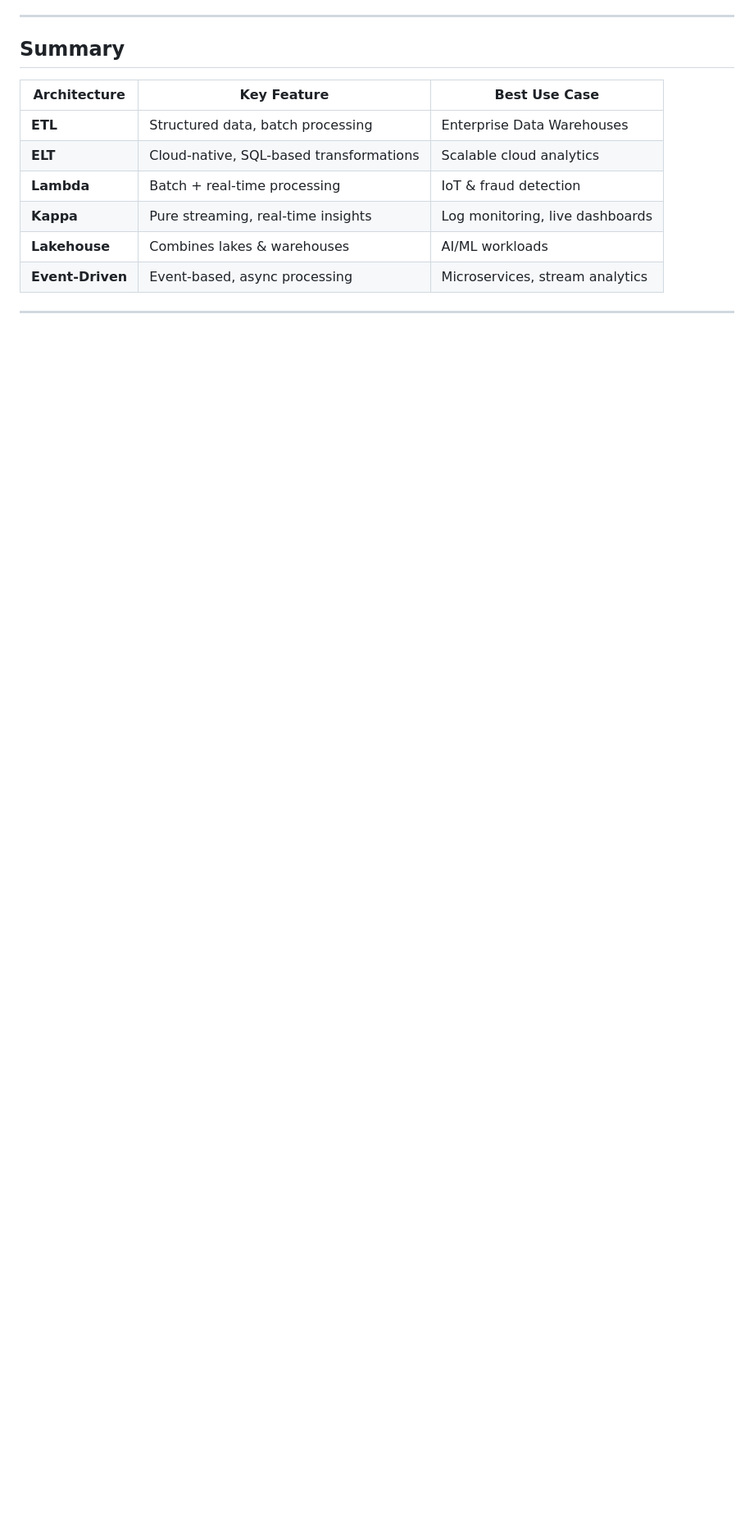
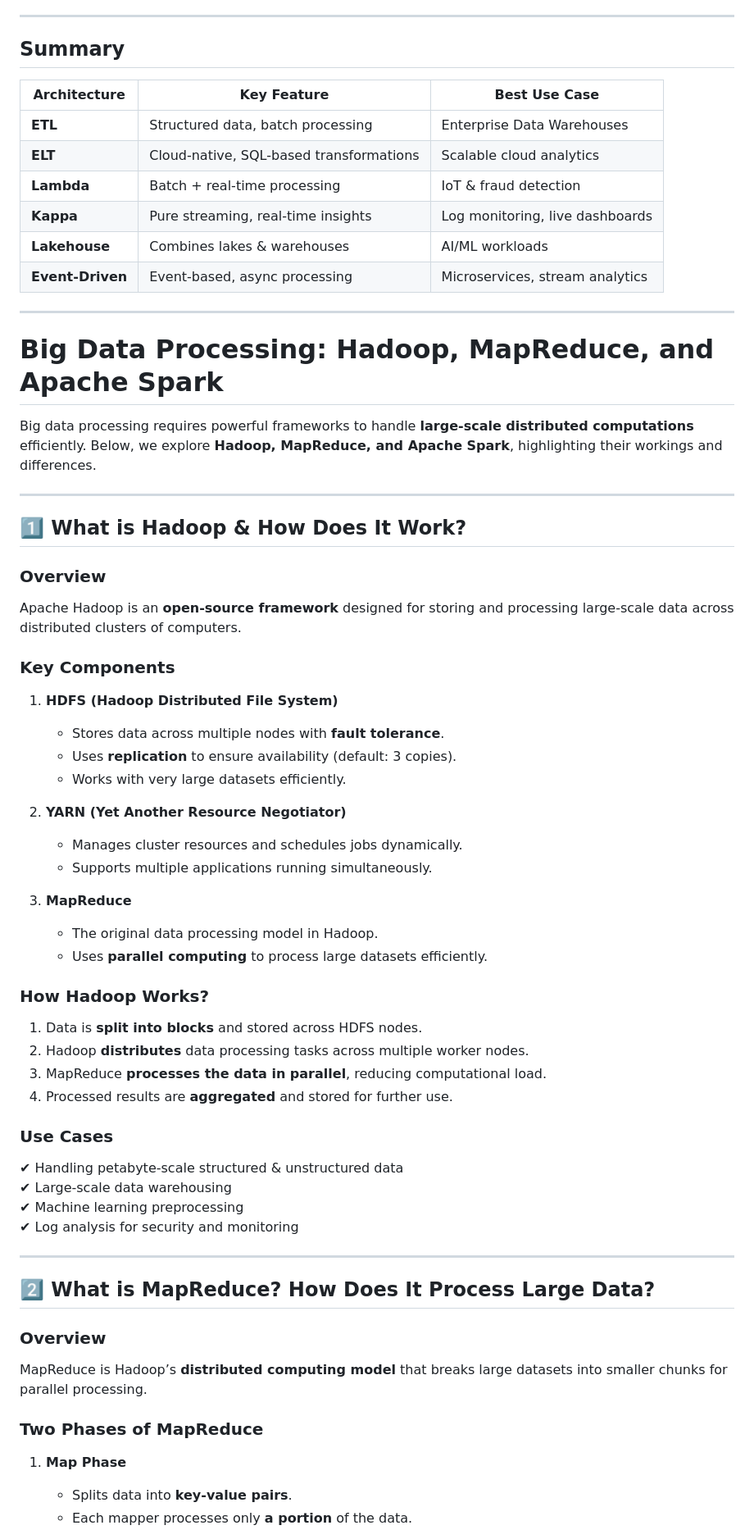
Before and after one commit to Ninad-Badekar/DE_Trainings, a Markdown page: Day5/readme.md, the part around the change printed below. Shown: that part at 82% size. Rendered like a GitHub page; blank space fills up the shorter version.

```diff
--- a/Day5/readme.md
+++ b/Day5/readme.md
@@ -456,3 +456,52 @@ Data engineering involves designing scalable, efficient architectures for data p
 | **Event-Driven** | Event-based, async processing | Microservices, stream analytics |
 
 ---
+# Big Data Processing: Hadoop, MapReduce, and Apache Spark
+
+Big data processing requires powerful frameworks to handle **large-scale distributed computations** efficiently. Below, we explore **Hadoop, MapReduce, and Apache Spark**, highlighting their workings and differences.
+
+---
+
+## 1️⃣ What is Hadoop & How Does It Work?
+
+### **Overview**
+Apache Hadoop is an **open-source framework** designed for storing and processing large-scale data across distributed clusters of computers.
+
+### **Key Components**
+1. **HDFS (Hadoop Distributed File System)**
+   - Stores data across multiple nodes with **fault tolerance**.
+   - Uses **replication** to ensure availability (default: 3 copies).
+   - Works with very large datasets efficiently.
+
+2. **YARN (Yet Another Resource Negotiator)**
+   - Manages cluster resources and schedules jobs dynamically.
+   - Supports multiple applications running simultaneously.
+
+3. **MapReduce**
+   - The original data processing model in Hadoop.
+   - Uses **parallel computing** to process large datasets efficiently.
+
+### **How Hadoop Works?**
+1. Data is **split into blocks** and stored across HDFS nodes.
+2. Hadoop **distributes** data processing tasks across multiple worker nodes.
+3. MapReduce **processes the data in parallel**, reducing computational load.
+4. Processed results are **aggregated** and stored for further use.
+
+### **Use Cases**
+✔ Handling petabyte-scale structured & unstructured data
+✔ Large-scale data warehousing
+✔ Machine learning preprocessing
+✔ Log analysis for security and monitoring
+
+---
+
+## 2️⃣ What is MapReduce? How Does It Process Large Data?
+
+### **Overview**
+MapReduce is Hadoop’s **distributed computing model** that breaks large datasets into smaller chunks for parallel processing.
+
+### **Two Phases of MapReduce**
+1. **Map Phase**
+   - Splits data into **key-value pairs**.
+   - Each mapper processes only **a portion** of the data.
+
```
Also changed, not shown: other parts of Day5/readme.md (+72 -0 lines).
